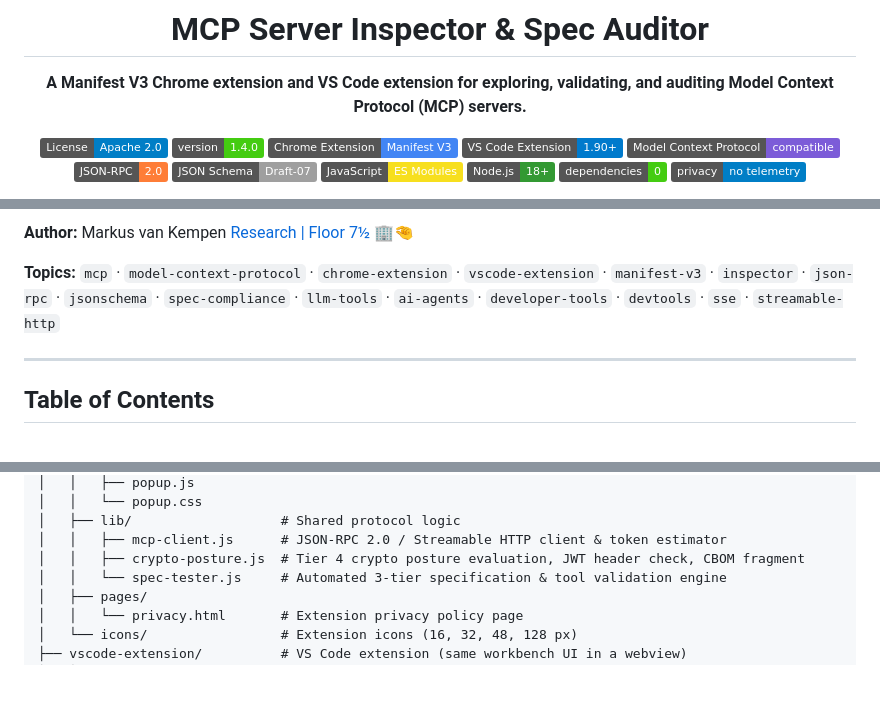
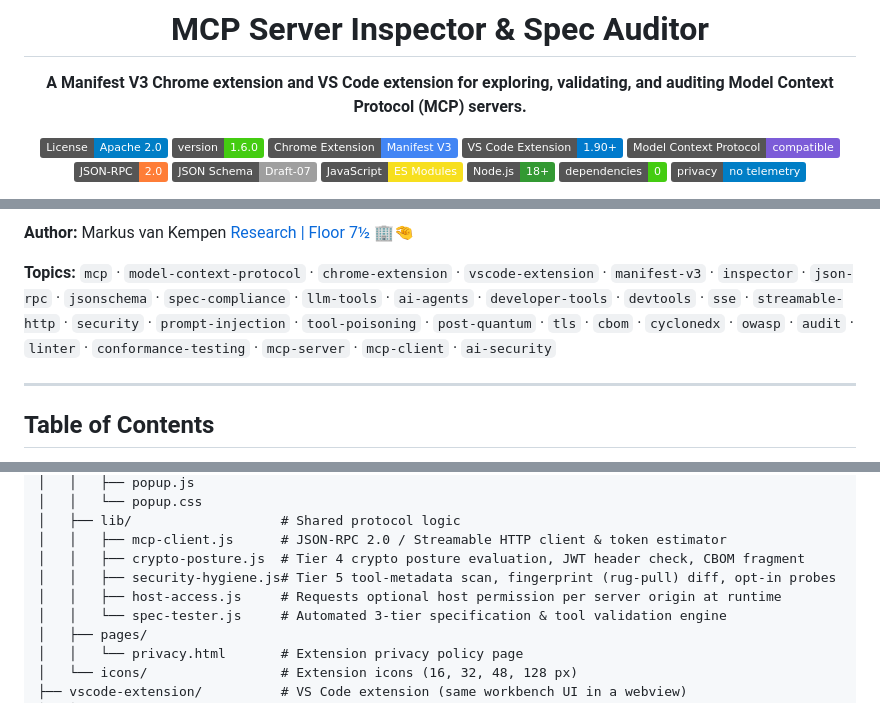
Before and after one commit to markusvankempen/mcp-server-inspector-chrome-extension, a Markdown page: README.md, 3 parts joined by grey strips. GitHub-like rendering; badges without logos; blank space fills up the shorter version.

```diff
--- a/README.md
+++ b/README.md
@@ -5,7 +5,7 @@
 **A Manifest V3 Chrome extension and VS Code extension for exploring, validating, and auditing Model Context Protocol (MCP) servers.**
 
 [![License: Apache 2.0](https://img.shields.io/badge/License-Apache_2.0-blue.svg)](LICENSE)
-[![Version](https://img.shields.io/badge/version-1.4.0-brightgreen.svg)](src/manifest.json)
+[![Version](https://img.shields.io/badge/version-1.6.0-brightgreen.svg)](src/manifest.json)
 [![Manifest V3](https://img.shields.io/badge/Chrome_Extension-Manifest_V3-4285F4?logo=googlechrome&logoColor=white)](src/manifest.json)
 [![VS Code](https://img.shields.io/badge/VS_Code_Extension-1.90%2B-007ACC?logo=visualstudiocode&logoColor=white)](vscode-extension)
 [![MCP](https://img.shields.io/badge/Model_Context_Protocol-compatible-7c5cd8.svg)](https://modelcontextprotocol.io)
@@ -31,7 +44,7 @@
 **Author:** Markus van Kempen
 [Research | Floor 7½ 🏢🤏](https://markusvankempen.github.io/)
 
-**Topics:** `mcp` · `model-context-protocol` · `chrome-extension` · `vscode-extension` · `manifest-v3` · `inspector` · `json-rpc` · `jsonschema` · `spec-compliance` · `llm-tools` · `ai-agents` · `developer-tools` · `devtools` · `sse` · `streamable-http`
+**Topics:** `mcp` · `model-context-protocol` · `chrome-extension` · `vscode-extension` · `manifest-v3` · `inspector` · `json-rpc` · `jsonschema` · `spec-compliance` · `llm-tools` · `ai-agents` · `developer-tools` · `devtools` · `sse` · `streamable-http` · `security` · `prompt-injection` · `tool-poisoning` · `post-quantum` · `tls` · `cbom` · `cyclonedx` · `owasp` · `audit` · `linter` · `conformance-testing` · `mcp-server` · `mcp-client` · `ai-security`
 
 ---
 
@@ -101,6 +115,8 @@ mcp-server-inspector-chrome-extension/
 │   ├── lib/                   # Shared protocol logic
 │   │   ├── mcp-client.js      # JSON-RPC 2.0 / Streamable HTTP client & token estimator
 │   │   ├── crypto-posture.js  # Tier 4 crypto posture evaluation, JWT header check, CBOM fragment
+│   │   ├── security-hygiene.js# Tier 5 tool-metadata scan, fingerprint (rug-pull) diff, opt-in probes
+│   │   ├── host-access.js     # Requests optional host permission per server origin at runtime
 │   │   └── spec-tester.js     # Automated 3-tier specification & tool validation engine
 │   ├── pages/
 │   │   └── privacy.html       # Extension privacy policy page
```
Also changed, not shown: other parts of README.md (+38 -14 lines), store/screenshot-6-vscode-server-view.png.
